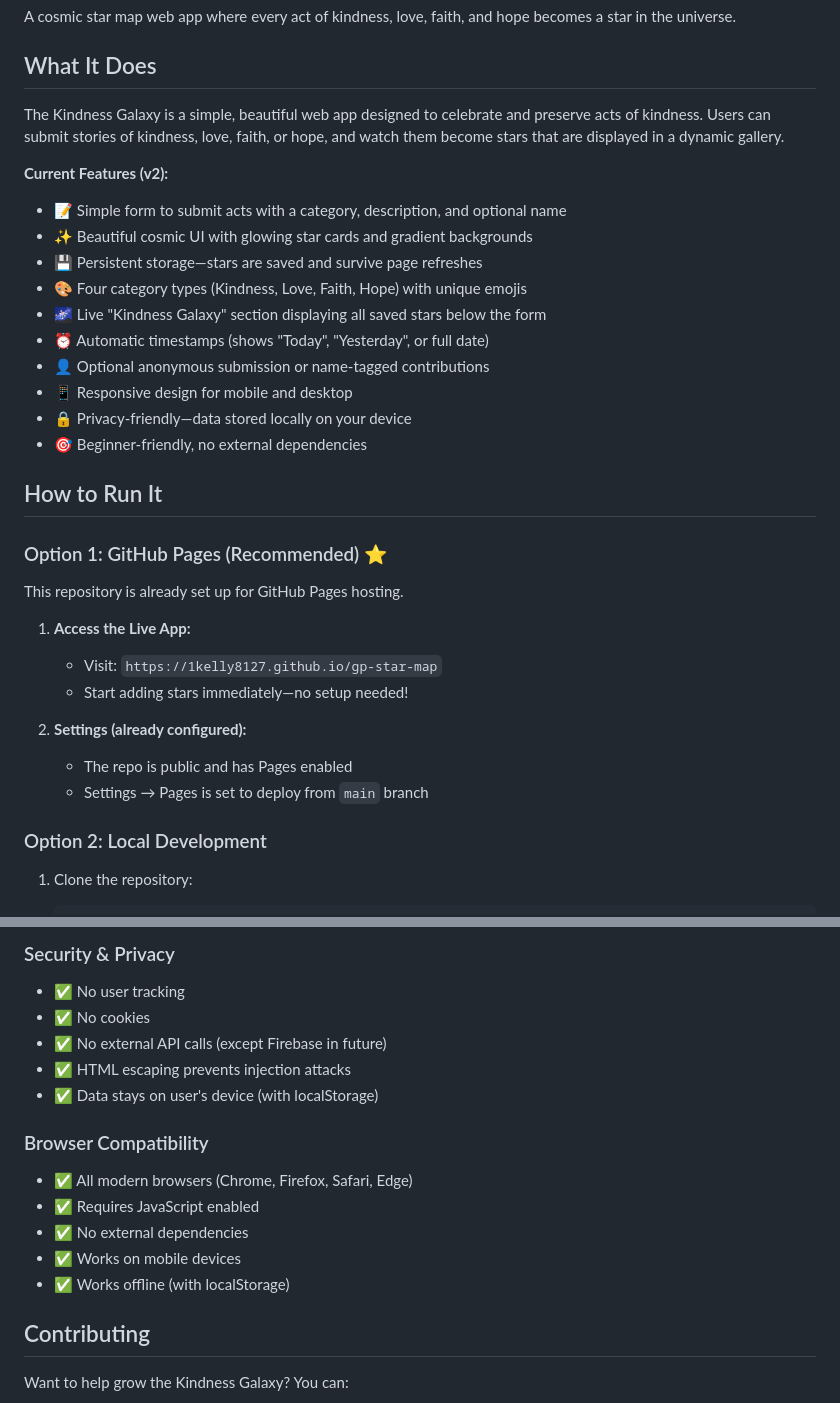
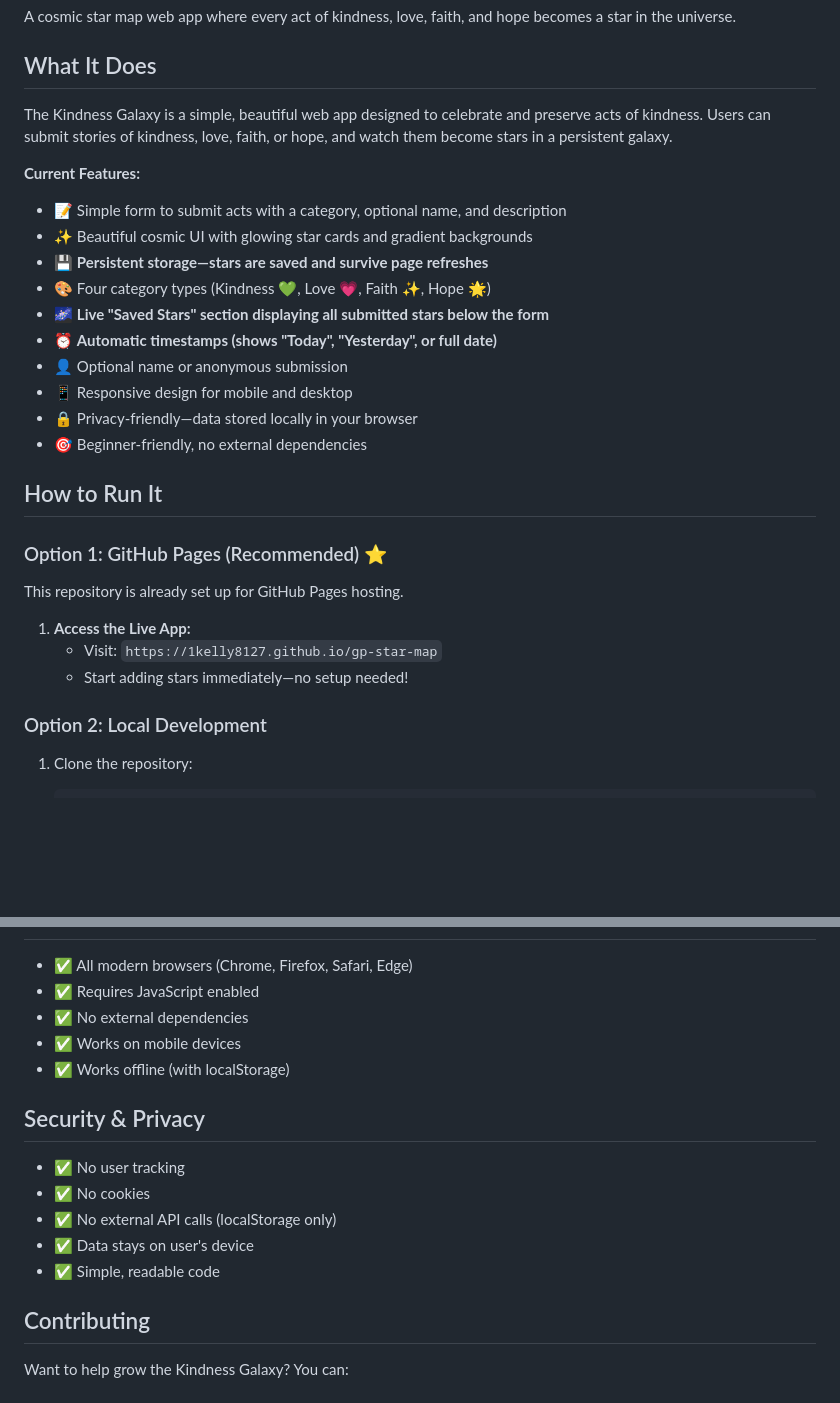
Before and after one commit to 1kelly8127/gp-star-map, a Markdown page: README.md, 2 parts joined by grey strips. Rendered like a GitHub page; blank space fills up the shorter version.

```diff
--- a/README.md
+++ b/README.md
@@ -4,18 +4,18 @@ A cosmic star map web app where every act of kindness, love, faith, and hope bec
 
 ## What It Does
 
-The Kindness Galaxy is a simple, beautiful web app designed to celebrate and preserve acts of kindness. Users can submit stories of kindness, love, faith, or hope, and watch them become stars that are displayed in a dynamic gallery.
+The Kindness Galaxy is a simple, beautiful web app designed to celebrate and preserve acts of kindness. Users can submit stories of kindness, love, faith, or hope, and watch them become stars in a persistent galaxy.
 
-**Current Features (v2):**
-- 📝 Simple form to submit acts with a category, description, and optional name
+**Current Features:**
+- 📝 Simple form to submit acts with a category, optional name, and description
 - ✨ Beautiful cosmic UI with glowing star cards and gradient backgrounds
-- 💾 Persistent storage—stars are saved and survive page refreshes
-- 🎨 Four category types (Kindness, Love, Faith, Hope) with unique emojis
-- 🌌 Live "Kindness Galaxy" section displaying all saved stars below the form
-- ⏰ Automatic timestamps (shows "Today", "Yesterday", or full date)
-- 👤 Optional anonymous submission or name-tagged contributions
+- 💾 **Persistent storage—stars are saved and survive page refreshes**
+- 🎨 Four category types (Kindness 💚, Love 💗, Faith ✨, Hope 🌟)
+- 🌌 **Live "Saved Stars" section displaying all submitted stars below the form**
+- ⏰ **Automatic timestamps (shows "Today", "Yesterday", or full date)**
+- 👤 Optional name or anonymous submission
 - 📱 Responsive design for mobile and desktop
-- 🔒 Privacy-friendly—data stored locally on your device
+- 🔒 Privacy-friendly—data stored locally in your browser
 - 🎯 Beginner-friendly, no external dependencies
 
 ## How to Run It
@@ -26,10 +26,6 @@ This repository is already set up for GitHub Pages hosting.
 1. **Access the Live App:**
    - Visit: `https://1kelly8127.github.io/gp-star-map`
    - Start adding stars immediately—no setup needed!
-
-2. **Settings (already configured):**
-   - The repo is public and has Pages enabled
-   - Settings → Pages is set to deploy from `main` branch
 
 ### Option 2: Local Development
 1. Clone the repository:
@@ -200,17 +136,17 @@ All functions are marked with TODO comments showing Firebase alternatives.
 
-### Security & Privacy
-- ✅ No user tracking
-- ✅ No cookies
-- ✅ No external API calls (except Firebase in future)
-- ✅ HTML escaping prevents injection attacks
-- ✅ Data stays on user's device (with localStorage)
-
-### Browser Compatibility
 - ✅ All modern browsers (Chrome, Firefox, Safari, Edge)
 - ✅ Requires JavaScript enabled
 - ✅ No external dependencies
 - ✅ Works on mobile devices
 - ✅ Works offline (with localStorage)
+
+## Security & Privacy
+
+- ✅ No user tracking
+- ✅ No cookies
+- ✅ No external API calls (localStorage only)
+- ✅ Data stays on user's device
+- ✅ Simple, readable code
 
 ## Contributing
 
```
Also changed, not shown: other parts of README.md (+47 -109 lines).
